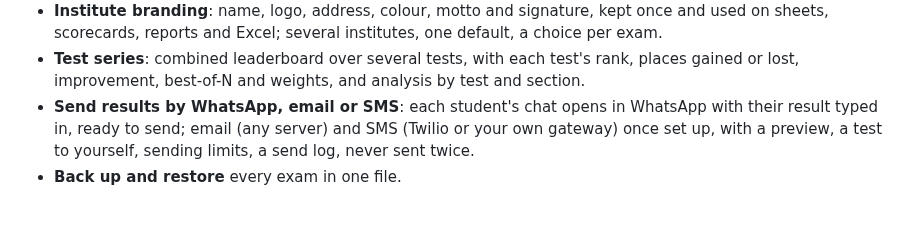
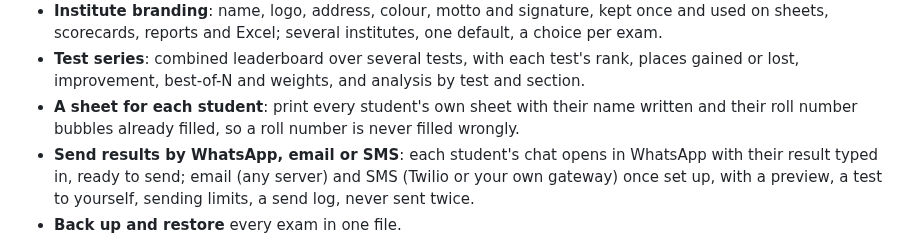
Before and after one commit to crispin0007/OMR, a Markdown page: README.md, the part around the change. Drawn GitHub-style; blank space fills up the shorter version.

```diff
--- a/README.md
+++ b/README.md
@@ -129,6 +129,8 @@ on the **Templates** screen.
   sheets, scorecards, reports and Excel; several institutes, one default, a choice per exam.
 - **Test series**: combined leaderboard over several tests, with each test's rank, places gained or
   lost, improvement, best-of-N and weights, and analysis by test and section.
+- **A sheet for each student**: print every student's own sheet with their name written and their
+  roll number bubbles already filled, so a roll number is never filled wrongly.
 - **Send results by WhatsApp, email or SMS**: each student's chat opens in WhatsApp with their
   result typed in, ready to send; email (any server) and SMS (Twilio or your own gateway) once set
   up, with a preview, a test to yourself, sending limits, a send log, never sent twice.
```
Also changed, not shown: docs/print-sheets.md (+17 -0 lines), docs/images/personal-sheet.png (added), 6 other files.
